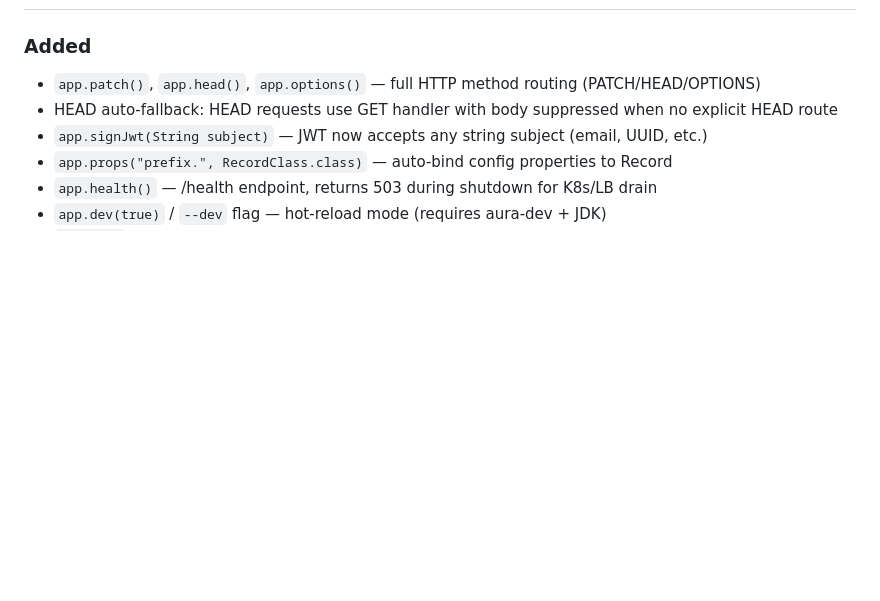
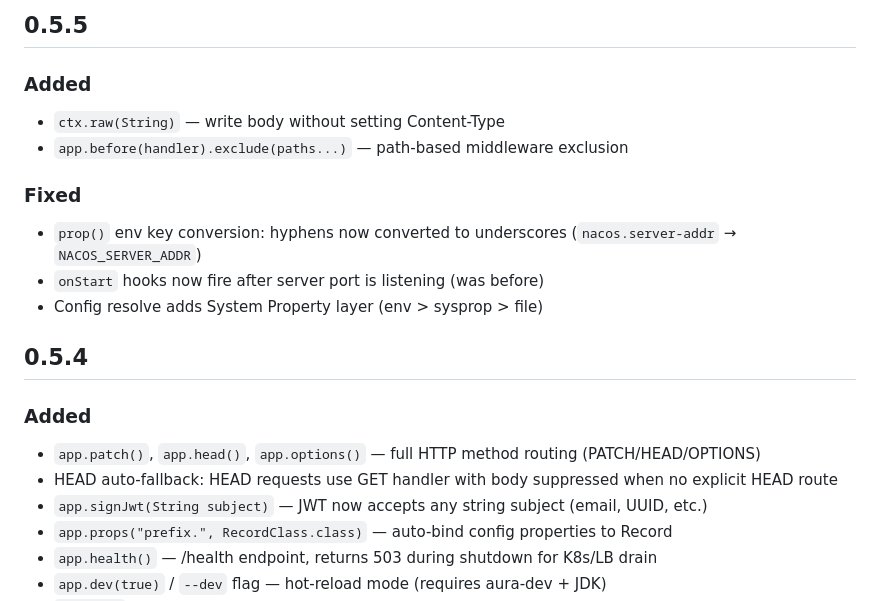
Before and after one commit to tianhaocui/aura, a Markdown page: CHANGELOG.md, the part around one of its changes. Rendered like a GitHub page; blank space fills up the shorter version.

Commit message:
docs: update README version to 0.6.2 + backfill CHANGELOG v0.5.5~v0.6.2

```diff
--- a/CHANGELOG.md
+++ b/CHANGELOG.md
@@ -4,3 +57,15 @@
+## 0.5.5
+
+### Added
+- `ctx.raw(String)` — write body without setting Content-Type
+- `app.before(handler).exclude(paths...)` — path-based middleware exclusion
+
+### Fixed
+- `prop()` env key conversion: hyphens now converted to underscores (`nacos.server-addr` → `NACOS_SERVER_ADDR`)
+- `onStart` hooks now fire after server port is listening (was before)
+- Config resolve adds System Property layer (env > sysprop > file)
+
+## 0.5.4
 
 ### Added
 - `app.patch()`, `app.head()`, `app.options()` — full HTTP method routing (PATCH/HEAD/OPTIONS)
```
Also changed, not shown: other parts of CHANGELOG.md (+54 -1 lines), AGENTS.md (added, +1 -0 lines), README.md (+1 -1 lines).
